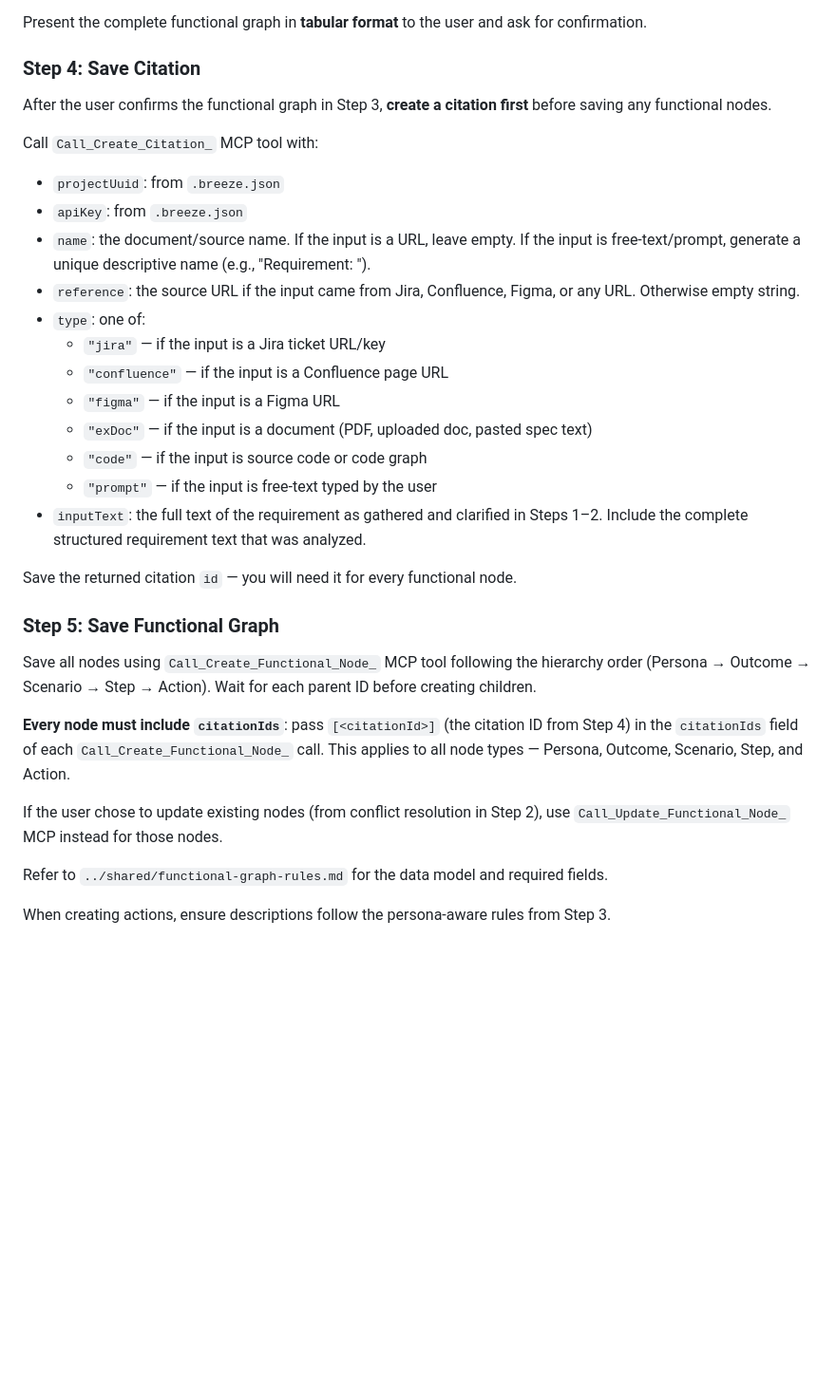
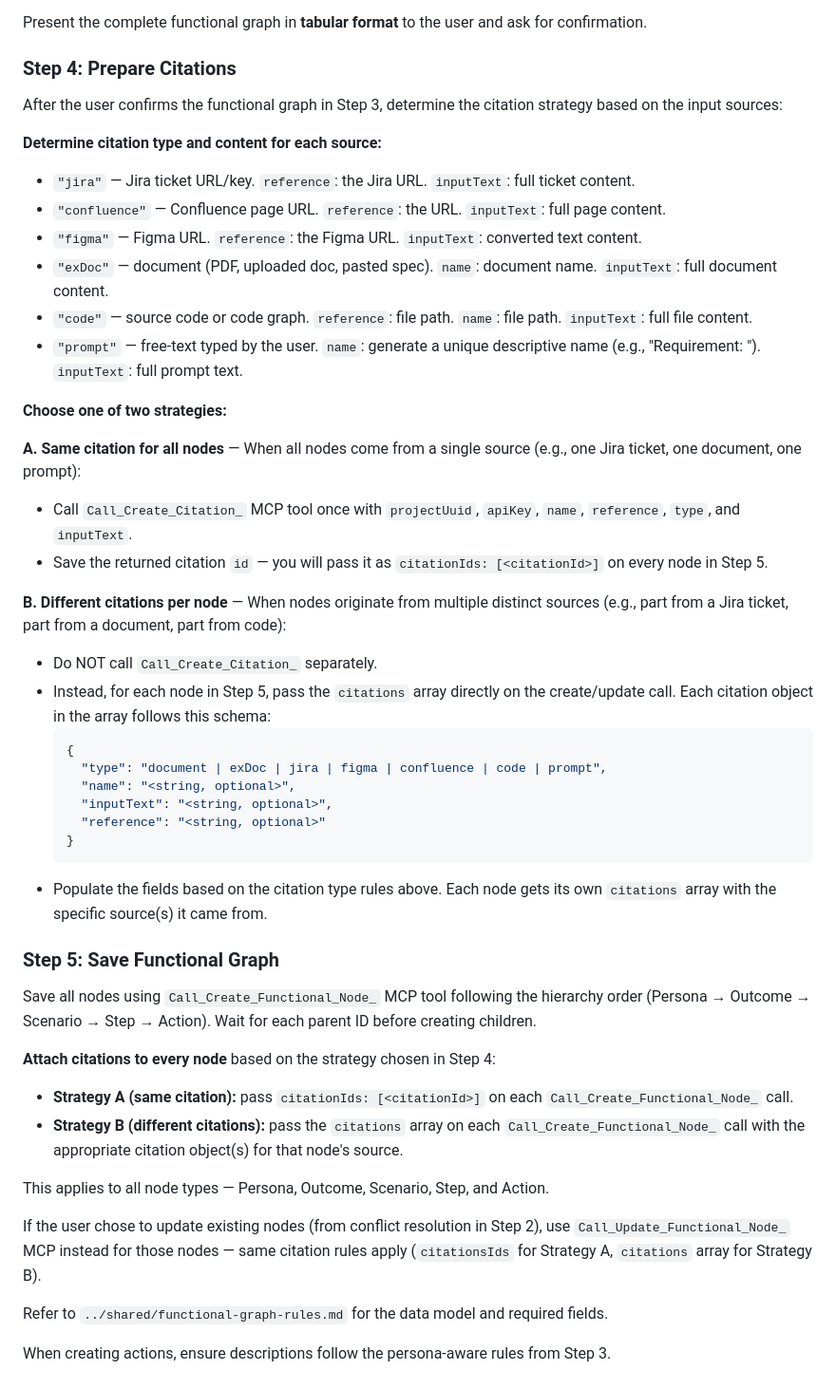
Before and after one commit to accionlabs/breezeai-claude-plugin, a Markdown page: skills/analyze-functional/SKILL.md, the part around the change. Shown at 95% size. Drawn GitHub-style; blank space fills up the shorter version.

Commit message:
updated skill

````diff
--- a/skills/analyze-functional/SKILL.md
+++ b/skills/analyze-functional/SKILL.md
@@ -103,33 +103,48 @@ When building actions, apply the persona-aware rules from `../shared/functional-
 
 Present the complete functional graph in **tabular format** to the user and ask for confirmation.
 
-### Step 4: Save Citation
+### Step 4: Prepare Citations
 
-After the user confirms the functional graph in Step 3, **create a citation first** before saving any functional nodes.
+After the user confirms the functional graph in Step 3, determine the citation strategy based on the input sources:
 
-Call `Call_Create_Citation_` MCP tool with:
-- `projectUuid`: from `.breeze.json`
-- `apiKey`: from `.breeze.json`
-- `name`: the document/source name. If the input is a URL, leave empty. If the input is free-text/prompt, generate a unique descriptive name (e.g., "Requirement: <short summary>").
-- `reference`: the source URL if the input came from Jira, Confluence, Figma, or any URL. Otherwise empty string.
-- `type`: one of:
-  - `"jira"` — if the input is a Jira ticket URL/key
-  - `"confluence"` — if the input is a Confluence page URL
-  - `"figma"` — if the input is a Figma URL
-  - `"exDoc"` — if the input is a document (PDF, uploaded doc, pasted spec text)
-  - `"code"` — if the input is source code or code graph
-  - `"prompt"` — if the input is free-text typed by the user
-- `inputText`: the full text of the requirement as gathered and clarified in Steps 1–2. Include the complete structured requirement text that was analyzed.
+**Determine citation type and content for each source:**
+- `"jira"` — Jira ticket URL/key. `reference`: the Jira URL. `inputText`: full ticket content.
+- `"confluence"` — Confluence page URL. `reference`: the URL. `inputText`: full page content.
+- `"figma"` — Figma URL. `reference`: the Figma URL. `inputText`: converted text content.
+- `"exDoc"` — document (PDF, uploaded doc, pasted spec). `name`: document name. `inputText`: full document content.
+- `"code"` — source code or code graph. `reference`: file path. `name`: file path. `inputText`: full file content.
+- `"prompt"` — free-text typed by the user. `name`: generate a unique descriptive name (e.g., "Requirement: <short summary>"). `inputText`: full prompt text.
 
-Save the returned citation `id` — you will need it for every functional node.
+**Choose one of two strategies:**
+
+**A. Same citation for all nodes** — When all nodes come from a single source (e.g., one Jira ticket, one document, one prompt):
+- Call `Call_Create_Citation_` MCP tool once with `projectUuid`, `apiKey`, `name`, `reference`, `type`, and `inputText`.
+- Save the returned citation `id` — you will pass it as `citationIds: [<citationId>]` on every node in Step 5.
+
+**B. Different citations per node** — When nodes originate from multiple distinct sources (e.g., part from a Jira ticket, part from a document, part from code):
+- Do NOT call `Call_Create_Citation_` separately.
+- Instead, for each node in Step 5, pass the `citations` array directly on the create/update call. Each citation object in the array follows this schema:
+  ```json
+  {
+    "type": "document | exDoc | jira | figma | confluence | code | prompt",
+    "name": "<string, optional>",
+    "inputText": "<string, optional>",
+    "reference": "<string, optional>"
+  }
+  ```
+- Populate the fields based on the citation type rules above. Each node gets its own `citations` array with the specific source(s) it came from.
 
 ### Step 5: Save Functional Graph
 
 Save all nodes using `Call_Create_Functional_Node_` MCP tool following the hierarchy order (Persona → Outcome → Scenario → Step → Action). Wait for each parent ID before creating children.
 
-**Every node must include `citationIds`**: pass `[<citationId>]` (the citation ID from Step 4) in the `citationIds` field of each `Call_Create_Functional_Node_` call. This applies to all node types — Persona, Outcome, Scenario, Step, and Action.
+**Attach citations to every node** based on the strategy chosen in Step 4:
+- **Strategy A (same citation):** pass `citationIds: [<citationId>]` on each `Call_Create_Functional_Node_` call.
+- **Strategy B (different citations):** pass the `citations` array on each `Call_Create_Functional_Node_` call with the appropriate citation object(s) for that node's source.
 
-If the user chose to update existing nodes (from conflict resolution in Step 2), use `Call_Update_Functional_Node_` MCP instead for those nodes.
+This applies to all node types — Persona, Outcome, Scenario, Step, and Action.
+
+If the user chose to update existing nodes (from conflict resolution in Step 2), use `Call_Update_Functional_Node_` MCP instead for those nodes — same citation rules apply (`citationsIds` for Strategy A, `citations` array for Strategy B).
 
 Refer to `../shared/functional-graph-rules.md` for the data model and required fields.
 
````
